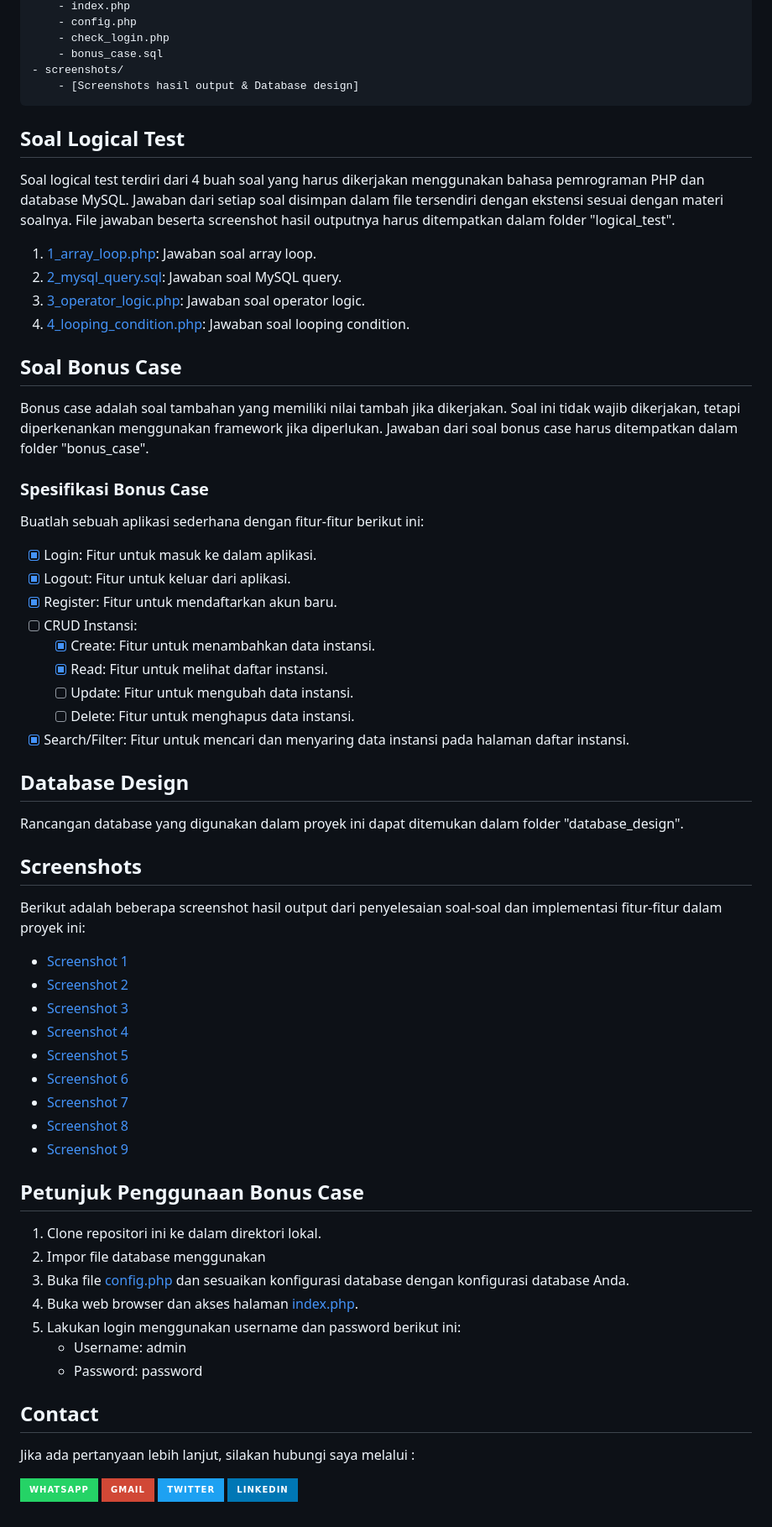
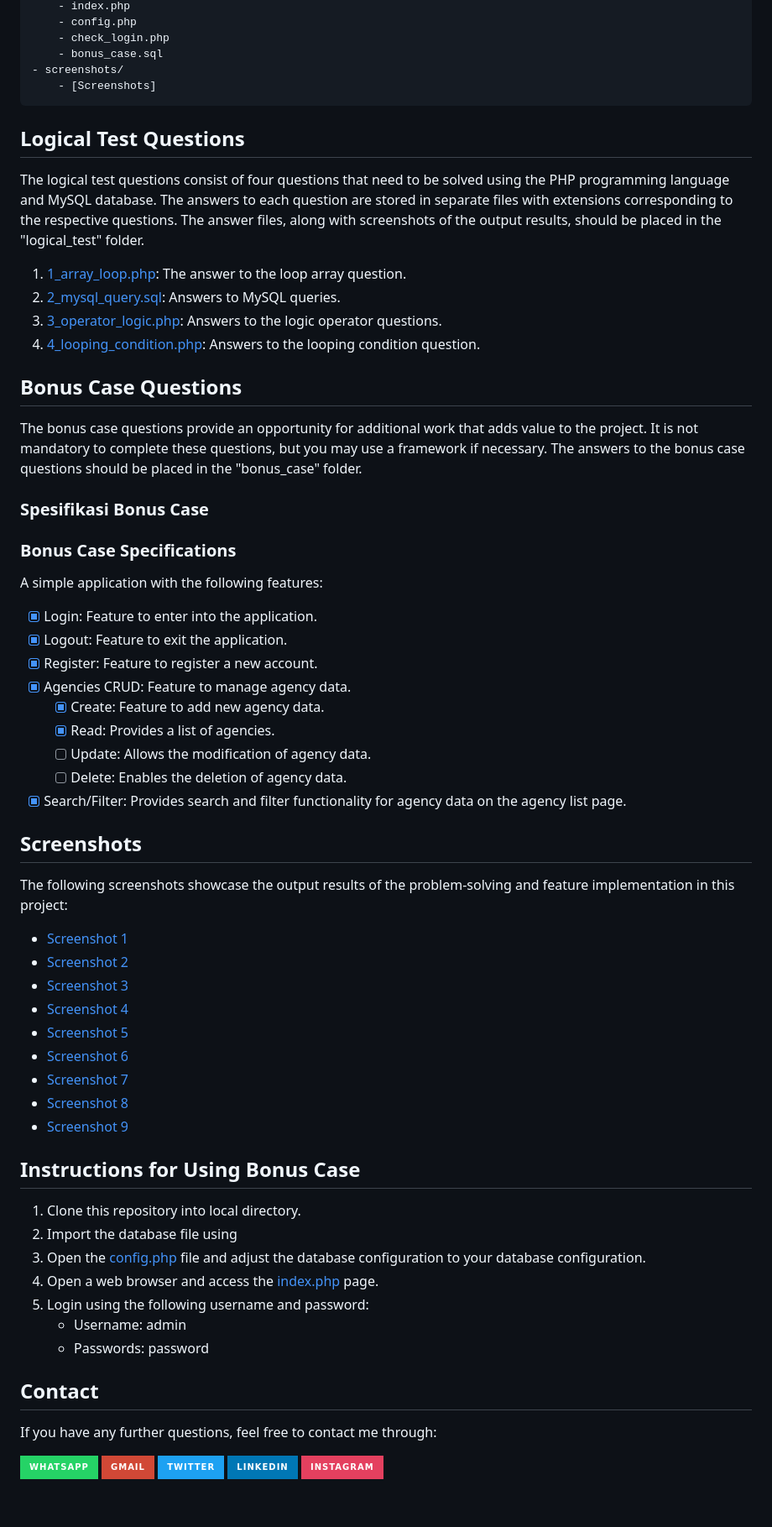
Before and after one commit to rizky98ibrahim/TechTest, a Markdown page: README.md, the part around the change printed below. Shown: that part at 84% size. Drawn GitHub-style; badges without logos.

````diff
--- a/README.md
+++ b/README.md
@@ -30,45 +29,42 @@ Proyek ini memiliki struktur direktori sebagai berikut:
     - check_login.php
     - bonus_case.sql
 - screenshots/
-    - [Screenshots hasil output & Database design]
+    - [Screenshots]
 ```
 
-## Soal Logical Test
+## Logical Test Questions
 
-Soal logical test terdiri dari 4 buah soal yang harus dikerjakan menggunakan bahasa pemrograman PHP dan database MySQL. Jawaban dari setiap soal disimpan dalam file tersendiri dengan ekstensi sesuai dengan materi soalnya. File jawaban beserta screenshot hasil outputnya harus ditempatkan dalam folder "logical_test".
+The logical test questions consist of four questions that need to be solved using the PHP programming language and MySQL database. The answers to each question are stored in separate files with extensions corresponding to the respective questions. The answer files, along with screenshots of the output results, should be placed in the "logical_test" folder.
 
 1. [1_array_loop.php](logical_test/1.%20Array%20Loop/1_array_loop.php
-): Jawaban soal array loop.
-2. [2_mysql_query.sql](logical_test/2.%20MySQL%20Query/2_mysql_query.sql): Jawaban soal MySQL query.
-3. [3_operator_logic.php](logical_test/3.%20Operator%20Logic/3_operator_logic.php): Jawaban soal operator logic.
-4. [4_looping_condition.php](logical_test/4.%20Looping%20Condition/4_looping_condition.php): Jawaban soal looping condition.
+): The answer to the loop array question.
+2. [2_mysql_query.sql](logical_test/2.%20MySQL%20Query/2_mysql_query.sql): Answers to MySQL queries.
+3. [3_operator_logic.php](logical_test/3.%20Operator%20Logic/3_operator_logic.php):  Answers to the logic operator questions.
+4. [4_looping_condition.php](logical_test/4.%20Looping%20Condition/4_looping_condition.php): Answers to the looping condition question.
 
-## Soal Bonus Case
+## Bonus Case Questions
 
-Bonus case adalah soal tambahan yang memiliki nilai tambah jika dikerjakan. Soal ini tidak wajib dikerjakan, tetapi diperkenankan menggunakan framework jika diperlukan. Jawaban dari soal bonus case harus ditempatkan dalam folder "bonus_case".
+The bonus case questions provide an opportunity for additional work that adds value to the project. It is not mandatory to complete these questions, but you may use a framework if necessary. The answers to the bonus case questions should be placed in the "bonus_case" folder.
 
 ### Spesifikasi Bonus Case
 
-Buatlah sebuah aplikasi sederhana dengan fitur-fitur berikut ini:
+### Bonus Case Specifications
 
+A simple application with the following features:
 
-- [x] Login: Fitur untuk masuk ke dalam aplikasi.
-- [x] Logout: Fitur untuk keluar dari aplikasi.
-- [x] Register: Fitur untuk mendaftarkan akun baru.
-- [ ] CRUD Instansi:
-    - [x] Create: Fitur untuk menambahkan data instansi.
-    - [x] Read: Fitur untuk melihat daftar instansi.
-    - [ ] Update: Fitur untuk mengubah data instansi.
-    - [ ] Delete: Fitur untuk menghapus data instansi.
-- [x] Search/Filter: Fitur untuk mencari dan menyaring data instansi pada halaman daftar instansi.
-
-## Database Design
-
-Rancangan database yang digunakan dalam proyek ini dapat ditemukan dalam folder "database_design".
+- [x] Login: Feature to enter into the application.
+- [x] Logout: Feature to exit the application.
+- [x] Register: Feature to register a new account.
+- [x] Agencies CRUD: Feature to manage agency data.
+     - [x] Create: Feature to add new agency data.
+     - [x] Read: Provides a list of agencies.
+     - [ ] Update: Allows the modification of agency data.
+     - [ ] Delete: Enables the deletion of agency data.
+- [x] Search/Filter: Provides search and filter functionality for agency data on the agency list page.
 
 ## Screenshots
 
-Berikut adalah beberapa screenshot hasil output dari penyelesaian soal-soal dan implementasi fitur-fitur dalam proyek ini:
+The following screenshots showcase the output results of the problem-solving and feature implementation in this project:
 
 - [Screenshot 1](screenshots/Soal-1.png)
 - [Screenshot 2](screenshots/Soal-2.png)
@@ -80,21 +76,22 @@ Berikut adalah beberapa screenshot hasil output dari penyelesaian soal-soal dan
 - [Screenshot 8](screenshots/Dashboard-1.png)
 - [Screenshot 9](screenshots/Dashboard-2.png)
 
-## Petunjuk Penggunaan Bonus Case
+## Instructions for Using Bonus Case
 
-1. Clone repositori ini ke dalam direktori lokal.
-2. Impor file database menggunakan
-3. Buka file [config.php](bonus_case/config.php) dan sesuaikan konfigurasi database dengan konfigurasi database Anda.
-4. Buka web browser dan akses halaman [index.php](bonus_case/index.php).
-5. Lakukan login menggunakan username dan password berikut ini:
-    - Username: admin
-    - Password: password
+1. Clone this repository into local directory.
+2. Import the database file using
+3. Open the [config.php](bonus_case/config.php) file and adjust the database configuration to your database configuration.
+4. Open a web browser and access the [index.php](bonus_case/index.php) page.
+5. Login using the following username and password:
+     - Username: admin
+     - Passwords: password
 
 ## Contact
 
-Jika ada pertanyaan lebih lanjut, silakan hubungi saya melalui :
+If you have any further questions, feel free to contact me through:
 
-[![whatsapp](https://img.shields.io/badge/whatsapp-25D366?style=for-the-badge&logo=whatsapp&logoColor=white)](https://wa.me/6287808740020)
-[![gmail](https://img.shields.io/badge/gmail-D14836?style=for-the-badge&logo=gmail&logoColor=white)](mailto:rizky98ibrahim@gmail.com)
-[![twitter](https://img.shields.io/badge/twitter-1DA1F2?style=for-the-badge&logo=twitter&logoColor=white)](https://twitter.com/rizky98ibrahim)
-[![linkedin](https://img.shields.io/badge/linkedin-0077B5?style=for-the-badge&logo=linkedin&logoColor=white)](https://www.linkedin.com/in/rizky98ibrahim/)
+[![WhatsApp](https://img.shields.io/badge/WhatsApp-25D366?style=for-the-badge&logo=whatsapp&logoColor=white)](https://wa.me/6287808740020)
+[![Gmail](https://img.shields.io/badge/Gmail-D14836?style=for-the-badge&logo=gmail&logoColor=white)](mailto:rizky98ibrahim@gmail.com)
+[![Twitter](https://img.shields.io/badge/Twitter-1DA1F2?style=for-the-badge&logo=twitter&logoColor=white)](https://twitter.com/rizky98ibrahim)
+[![LinkedIn](https://img.shields.io/badge/LinkedIn-0077B5?style=for-the-badge&logo=linkedin&logoColor=white)](https://www.linkedin.com/in/rizky98ibrahim/)
+[![Instagram](https://img.shields.io/badge/Instagram-E4405F?style=for-the-badge&logo=instagram&logoColor=white)](https://instragram.com/rizky98ibrahim)
````
Also changed, not shown: other parts of README.md (+5 -6 lines).
